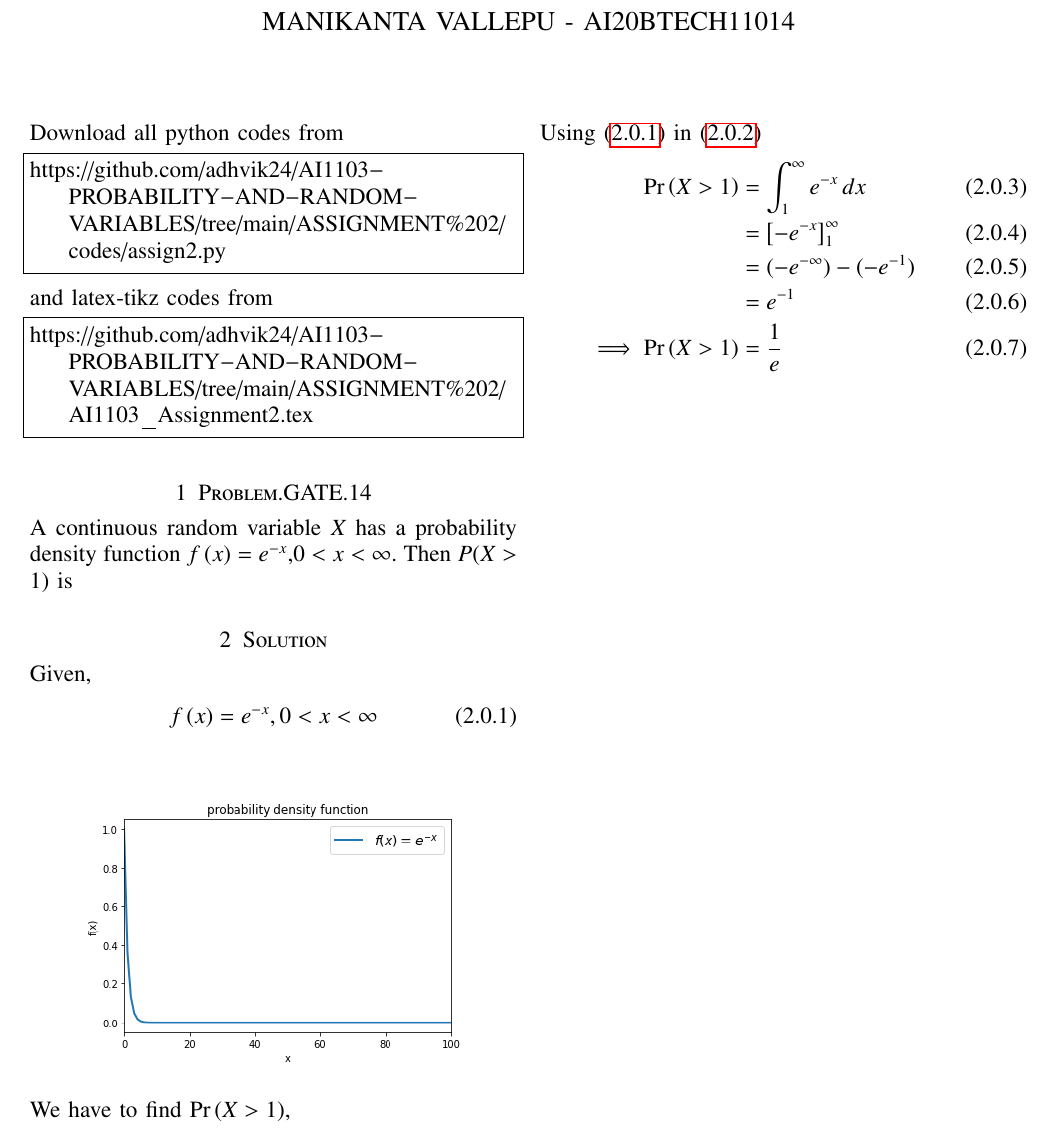
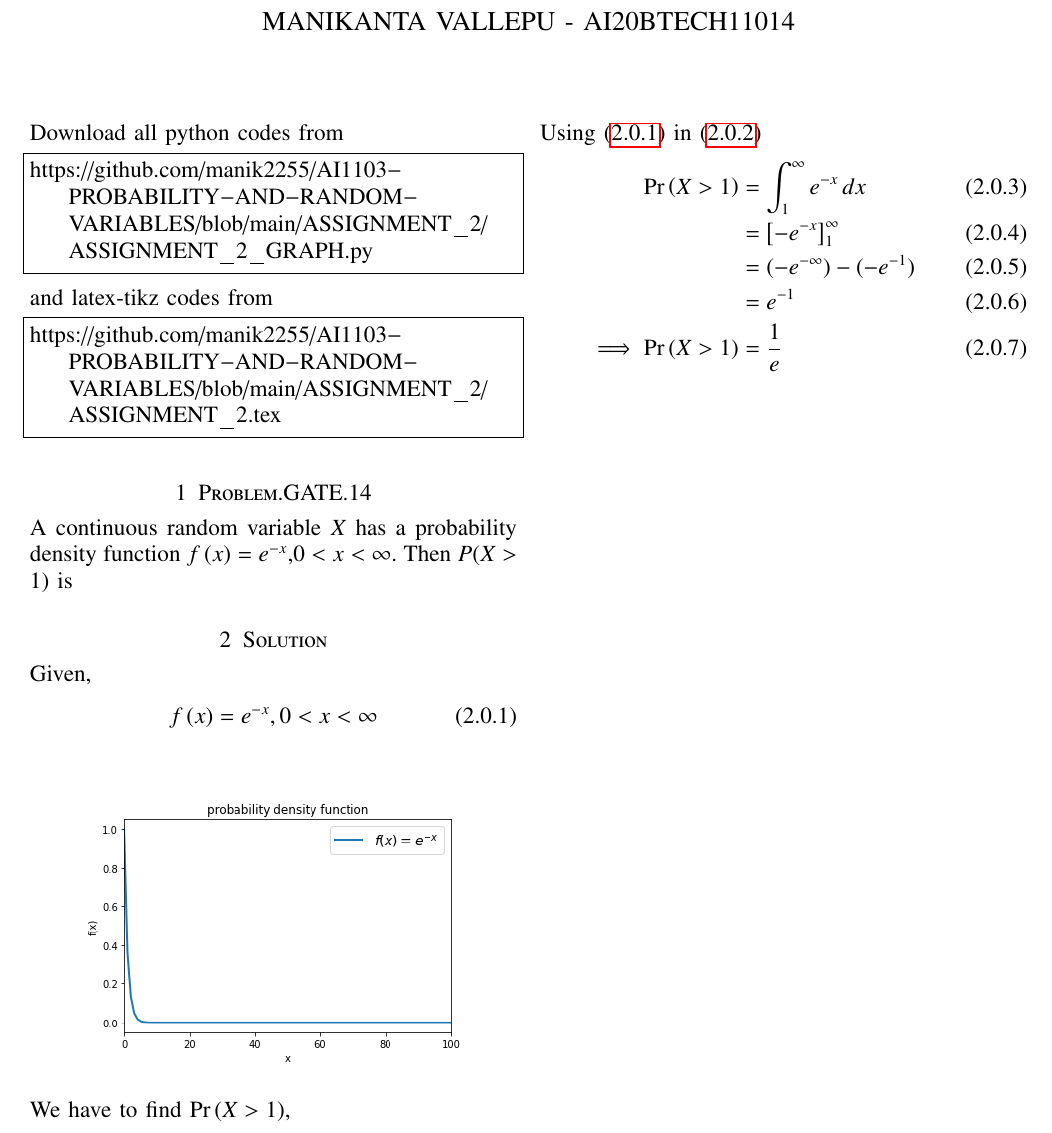
Before and after one commit to manik2255/AI1103-PROBABILITY-AND-RANDOM-VARIABLES, a LaTeX problem sheet (ASSIGNMENT_2/ASSIGNMENT_2.tex): part of the page, cut so that both start at the same text. Compiled offline with pdfLaTeX.

Commit message:
Update ASSIGNMENT_2.tex

```diff
--- a/ASSIGNMENT_2/ASSIGNMENT_2.tex
+++ b/ASSIGNMENT_2/ASSIGNMENT_2.tex
@@ -126,13 +126,13 @@ columns=fullflexible
 \renewcommand{\thetable}{\theenumi}
 Download all python codes from
 \begin{lstlisting}
-https://github.com/adhvik24/AI1103-PROBABILITY-AND-RANDOM-VARIABLES/tree/main/ASSIGNMENT%202/codes/assign2.py
+https://github.com/manik2255/AI1103-PROBABILITY-AND-RANDOM-VARIABLES/blob/main/ASSIGNMENT_2/ASSIGNMENT_2_GRAPH.py
 \end{lstlisting}
 %
 and latex-tikz codes from
 %
 \begin{lstlisting}
-https://github.com/adhvik24/AI1103-PROBABILITY-AND-RANDOM-VARIABLES/tree/main/ASSIGNMENT%202/AI1103_Assignment2.tex
+https://github.com/manik2255/AI1103-PROBABILITY-AND-RANDOM-VARIABLES/blob/main/ASSIGNMENT_2/ASSIGNMENT_2.tex
 \end{lstlisting}
 \section{Problem.GATE.14}
 A continuous random variable $X$ has a probability density function
@@ -143,7 +143,7 @@ Given,
 \begin{align} \label{1}
 \fn{x} = e^{-x} , 0<x<\infty
 \end{align}
-\begin{figure}[htp]
+\begin{figure}[h]
     \centering
     \includegraphics[width=7cm]{Figure_1.png}
 \end{figure}\\
```
